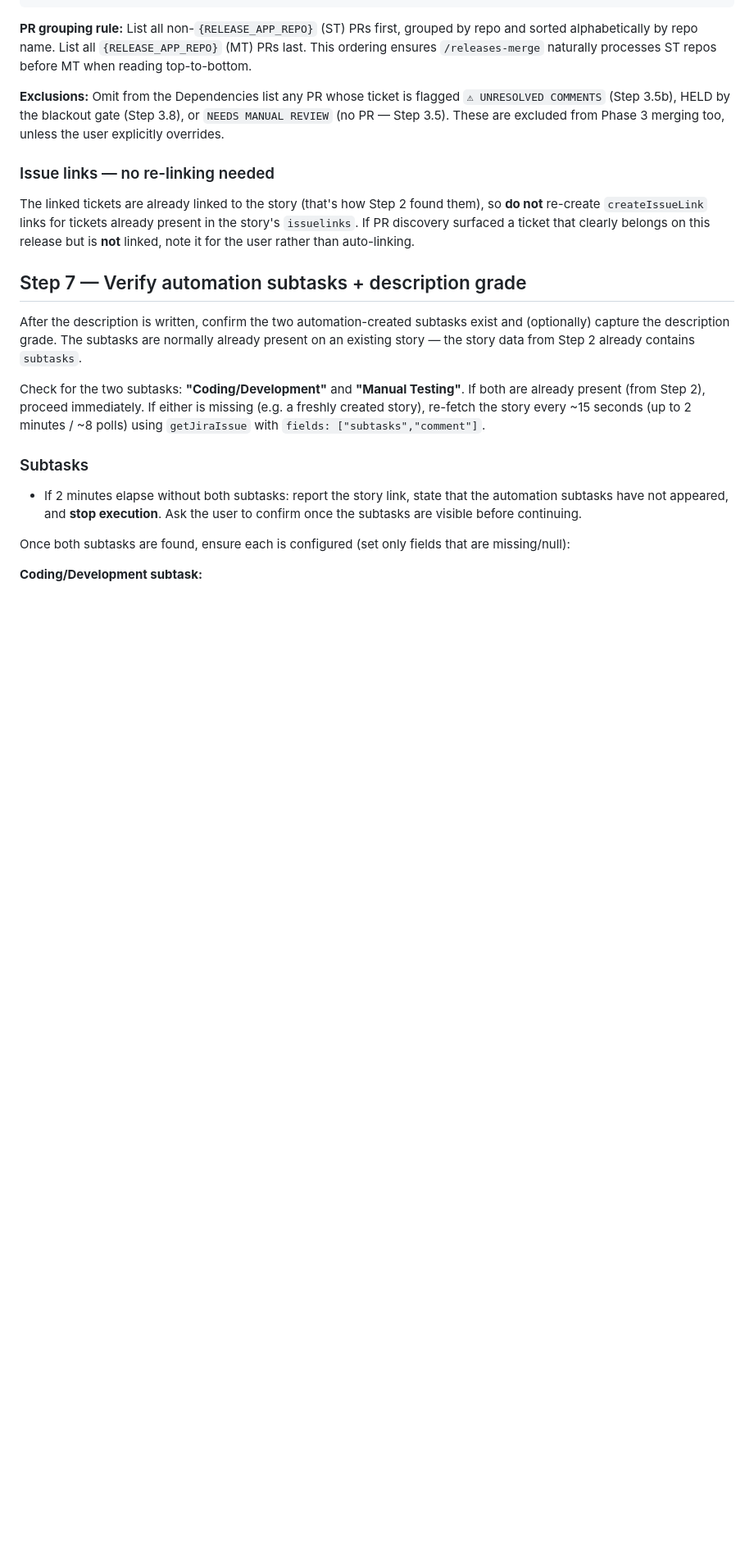
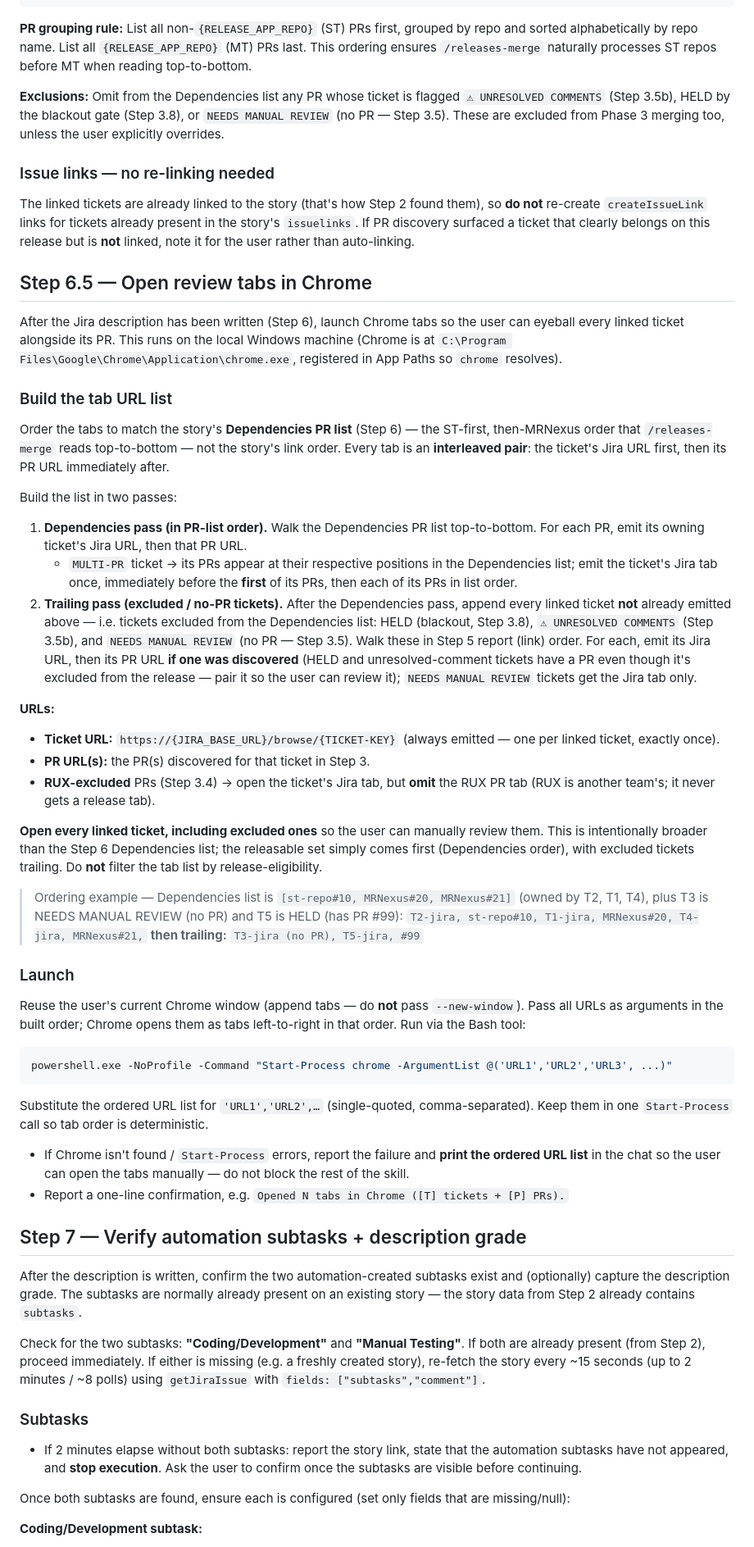
Before and after one commit to allenmanning87/qa-command-center, a Markdown page: .claude/commands/releases-triage.md, the part around one of its changes. Shown at 82% size. Rendered like a GitHub page; blank space fills up the shorter version.

Commit message:
feat(releases-triage): open review tabs in Chrome after writing PR list
Add Step 6.5: after the Jira story description is populated, launch Chrome
tabs so every linked ticket is paired with its PR for manual review.

- Interleaved ticket-then-PR pairs in Step 5 report (link) order
- Opens every linked ticket incl. excluded (HELD / unresolved-comment /
  no-PR) so they can be manually reviewed; RUX PR tabs omitted
- Reuses current Chrome window (no --new-window); single Start-Process
  call for deterministic tab order; prints URL list on launch failure
- Record outcome in Step 7 final-output summary (new "Review tabs:" line)

Co-Authored-By: Claude Opus 4.8 <noreply@anthropic.com>

````diff
--- a/.claude/commands/releases-triage.md
+++ b/.claude/commands/releases-triage.md
@@ -435,6 +435,43 @@ One bullet per PR = **just the PR link** — no Smoke-Check URL, SUTS, or migrat
 
 The linked tickets are already linked to the story (that's how Step 2 found them), so **do not** re-create `createIssueLink` links for tickets already present in the story's `issuelinks`. If PR discovery surfaced a ticket that clearly belongs on this release but is **not** linked, note it for the user rather than auto-linking.
 
+## Step 6.5 — Open review tabs in Chrome
+
+After the Jira description has been written (Step 6), launch Chrome tabs so the user can eyeball every linked ticket alongside its PR. This runs on the local Windows machine (Chrome is at `C:\Program Files\Google\Chrome\Application\chrome.exe`, registered in App Paths so `chrome` resolves).
+
+### Build the tab URL list
+
+Order the tabs to match the story's **Dependencies PR list** (Step 6) — the ST-first, then-MRNexus order that `/releases-merge` reads top-to-bottom — not the story's link order. Every tab is an **interleaved pair**: the ticket's Jira URL first, then its PR URL immediately after.
+
+Build the list in two passes:
+
+1. **Dependencies pass (in PR-list order).** Walk the Dependencies PR list top-to-bottom. For each PR, emit its owning ticket's Jira URL, then that PR URL.
+   - `MULTI-PR` ticket → its PRs appear at their respective positions in the Dependencies list; emit the ticket's Jira tab once, immediately before the **first** of its PRs, then each of its PRs in list order.
+2. **Trailing pass (excluded / no-PR tickets).** After the Dependencies pass, append every linked ticket **not** already emitted above — i.e. tickets excluded from the Dependencies list: HELD (blackout, Step 3.8), `⚠ UNRESOLVED COMMENTS` (Step 3.5b), and `NEEDS MANUAL REVIEW` (no PR — Step 3.5). Walk these in Step 5 report (link) order. For each, emit its Jira URL, then its PR URL **if one was discovered** (HELD and unresolved-comment tickets have a PR even though it's excluded from the release — pair it so the user can review it); `NEEDS MANUAL REVIEW` tickets get the Jira tab only.
+
+**URLs:**
+- **Ticket URL:** `https://{JIRA_BASE_URL}/browse/{TICKET-KEY}` (always emitted — one per linked ticket, exactly once).
+- **PR URL(s):** the PR(s) discovered for that ticket in Step 3.
+- **RUX-excluded** PRs (Step 3.4) → open the ticket's Jira tab, but **omit** the RUX PR tab (RUX is another team's; it never gets a release tab).
+
+**Open every linked ticket, including excluded ones** so the user can manually review them. This is intentionally broader than the Step 6 Dependencies list; the releasable set simply comes first (Dependencies order), with excluded tickets trailing. Do **not** filter the tab list by release-eligibility.
+
+> Ordering example — Dependencies list is `[st-repo#10, MRNexus#20, MRNexus#21]` (owned by T2, T1, T4), plus T3 is NEEDS MANUAL REVIEW (no PR) and T5 is HELD (has PR #99):
+> `T2-jira, st-repo#10, T1-jira, MRNexus#20, T4-jira, MRNexus#21,` **then trailing:** `T3-jira (no PR), T5-jira, #99`
+
+### Launch
+
+Reuse the user's current Chrome window (append tabs — do **not** pass `--new-window`). Pass all URLs as arguments in the built order; Chrome opens them as tabs left-to-right in that order. Run via the Bash tool:
+
+```bash
+powershell.exe -NoProfile -Command "Start-Process chrome -ArgumentList @('URL1','URL2','URL3', ...)"
+```
+
+Substitute the ordered URL list for `'URL1','URL2',…` (single-quoted, comma-separated). Keep them in one `Start-Process` call so tab order is deterministic.
+
+- If Chrome isn't found / `Start-Process` errors, report the failure and **print the ordered URL list** in the chat so the user can open the tabs manually — do not block the rest of the skill.
+- Report a one-line confirmation, e.g. `Opened N tabs in Chrome ([T] tickets + [P] PRs).`
+
 ## Step 7 — Verify automation subtasks + description grade
 
 After the description is written, confirm the two automation-created subtasks exist and (optionally) capture the description grade. The subtasks are normally already present on an existing story — the story data from Step 2 already contains `subtasks`.
````
Also changed, not shown: other parts of .claude/commands/releases-triage.md (+1 -0 lines).
